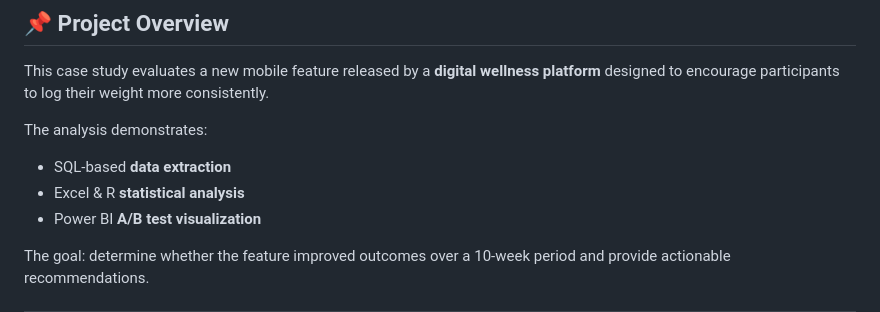
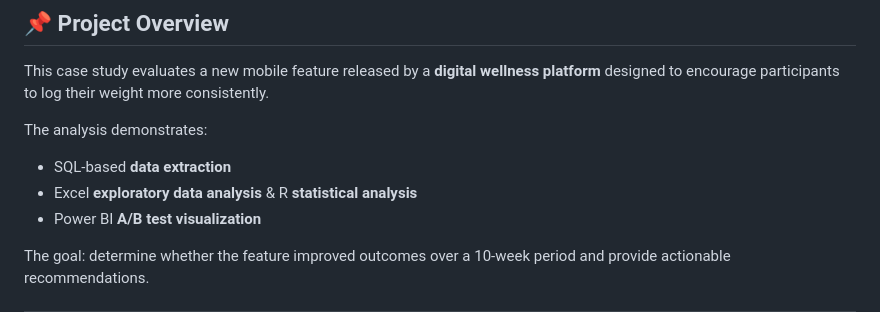
Before and after one commit to nichedwar/digital-wellness-feature-analysis, a Markdown page: README.md, the part around the change. Rendered like a GitHub page.

```diff
--- a/README.md
+++ b/README.md
@@ -7,7 +7,7 @@ This case study evaluates a new mobile feature released by a **digital wellness
 The analysis demonstrates:
 
 - SQL-based **data extraction**
-- Excel & R **statistical analysis**
+- Excel **exploratory data analysis** & R **statistical analysis**
 - Power BI **A/B test visualization**
 
 The goal: determine whether the feature improved outcomes over a 10-week period and provide actionable recommendations.
```
